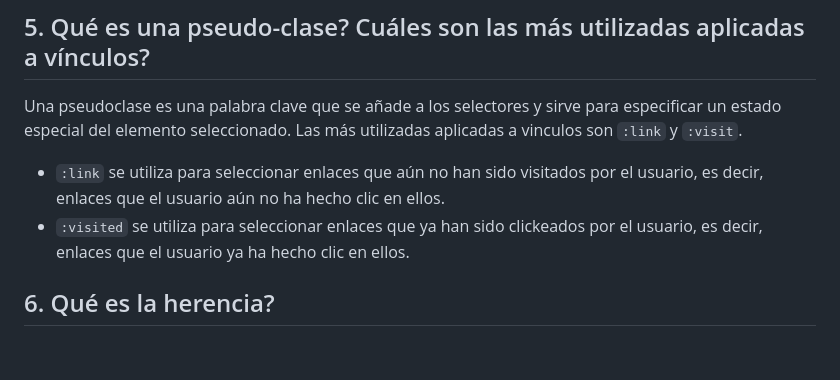
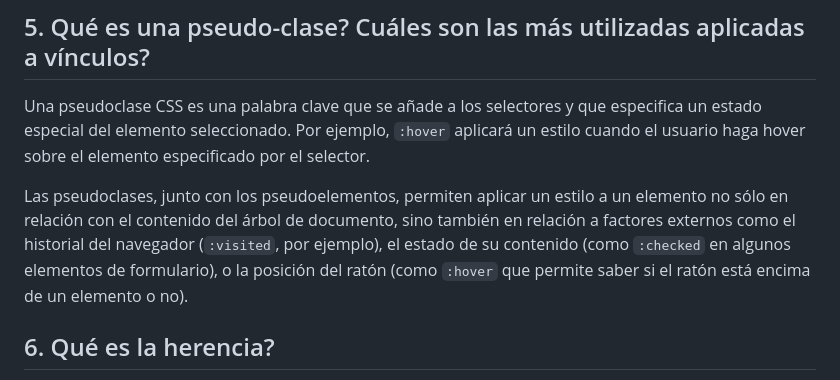
Before and after one commit to alejosilvalau/utn-entornos-graficos, a Markdown page: 2 - CSS/Ejercicio 1.md, the part around the change printed below. Drawn GitHub-style; blank space fills up the shorter version.

Commit message:
Terminado Ejercicio 1

````diff
--- a/2 - CSS/Ejercicio 1.md
+++ b/2 - CSS/Ejercicio 1.md
@@ -157,9 +157,9 @@ div + p {
 ```
 
 ## 5. Qué es una pseudo-clase? Cuáles son las más utilizadas aplicadas a vínculos?
-Una pseudoclase es una palabra clave que se añade a los selectores y sirve para especificar un estado especial del elemento seleccionado. Las más utilizadas aplicadas a vinculos son `:link` y `:visit`.
-- `:link` se utiliza para seleccionar enlaces que aún no han sido visitados por el usuario, es decir, enlaces que el usuario aún no ha hecho clic en ellos.
-- `:visited` se utiliza para seleccionar enlaces que ya han sido clickeados por el usuario, es decir, enlaces que el usuario ya ha hecho clic en ellos.
+Una pseudoclase CSS es una palabra clave que se añade a los selectores y que especifica un estado especial del elemento seleccionado. Por ejemplo, `:hover` aplicará un estilo cuando el usuario haga hover sobre el elemento especificado por el selector.
+
+Las pseudoclases, junto con los pseudoelementos, permiten aplicar un estilo a un elemento no sólo en relación con el contenido del árbol de documento, sino también en relación a factores externos como el historial del navegador (`:visited`, por ejemplo), el estado de su contenido (como `:checked` en algunos elementos de formulario), o la posición del ratón (como `:hover` que permite saber si el ratón está encima de un elemento o no).
 
 ## 6. Qué es la herencia?
 La herencia en CSS es un mecanismo mediante el cual las propiedades de estilo aplicadas a un elemento se transmiten a sus elementos hijos. Esto significa que, si se define una propiedad de estilo en un elemento padre, todos los elementos hijos van a heredar esa propiedad a menos que se especifique lo contrario.
````
Also changed, not shown: other parts of 2 - CSS/Ejercicio 1.md (+4 -2 lines).
